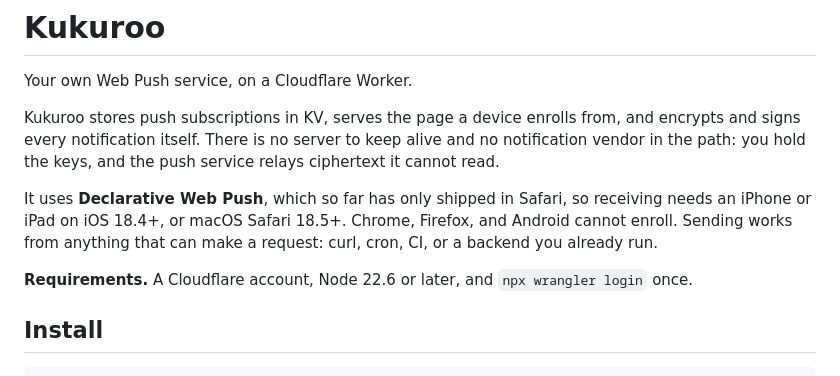
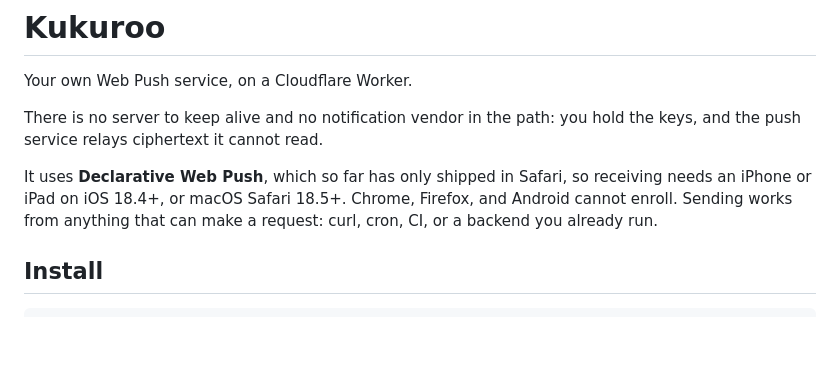
Before and after one commit to saiday/kukuroo, a Markdown page: README.md, the part around the change. Drawn GitHub-style; blank space fills up the shorter version.

Commit message:
Update README to simplify push service description
Removed details about push subscriptions and requirements.

```diff
--- a/README.md
+++ b/README.md
@@ -2,9 +2,7 @@
 
 Your own Web Push service, on a Cloudflare Worker.
 
-Kukuroo stores push subscriptions in KV, serves the page a device enrolls from, and
-encrypts and signs every notification itself. There is no server to keep alive and no
-notification vendor in the path: you hold the keys, and the push service relays
+There is no server to keep alive and no notification vendor in the path: you hold the keys, and the push service relays
 ciphertext it cannot read.
 
 It uses **Declarative Web Push**, which so far has only shipped in Safari, so receiving
@@ -12,7 +10,6 @@ needs an iPhone or iPad on iOS 18.4+, or macOS Safari 18.5+. Chrome, Firefox, an
 cannot enroll. Sending works from anything that can make a request: curl, cron, CI, or a
 backend you already run.
 
-**Requirements.** A Cloudflare account, Node 22.6 or later, and `npx wrangler login` once.
 
 ## Install
 
```
